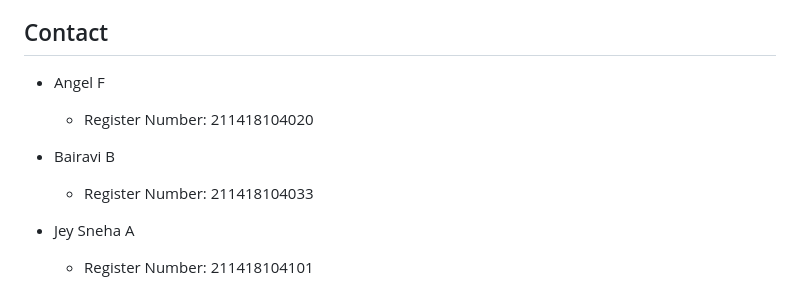
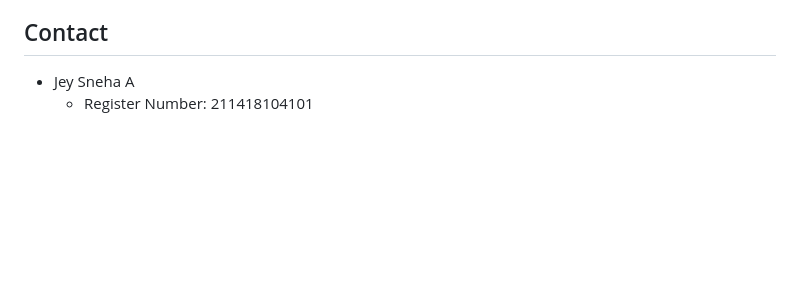
Before and after one commit to jeysneha/ZyoFiSik-YourPersonalAIFitnessTrainer, a Markdown page: README.md, the part around the change. Rendered like a GitHub page; blank space fills up the shorter version.

```diff
--- a/README.md
+++ b/README.md
@@ -122,13 +122,6 @@ Step 6: Open http://localhost:5000 in your browser to view the webapp
 
 
 ## Contact
-
-* Angel F
-  - Register Number: 211418104020
-
-* Bairavi B
-  - Register Number: 211418104033
-
 * Jey Sneha A
   - Register Number: 211418104101
 # ZyoFiSik-YourPersonalAIFitnessTrainer
```
